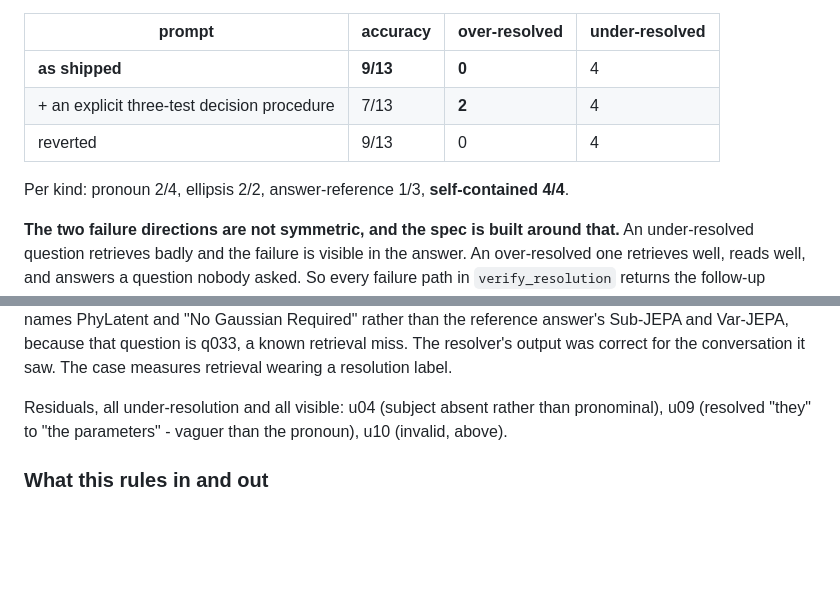
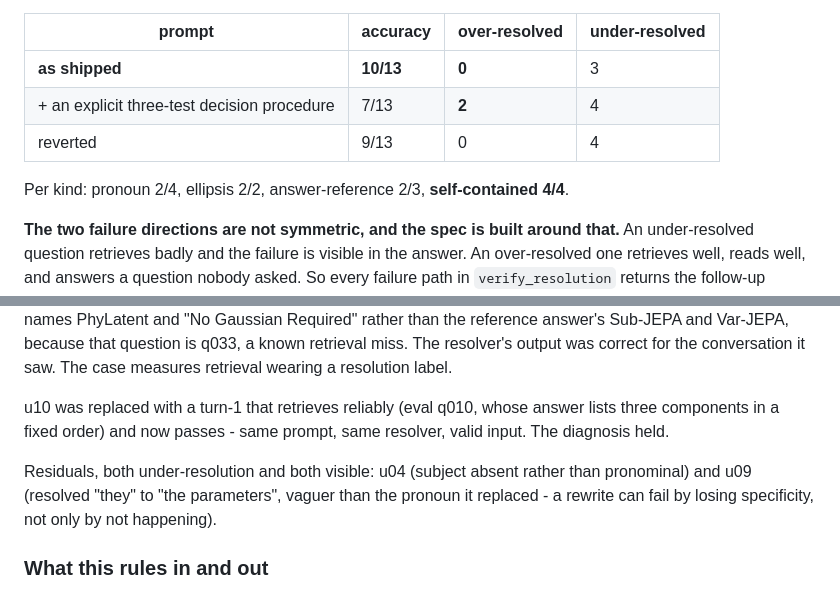
Before and after one commit to selim-ba/ai-rag-arxiv, a Markdown page: docs/results.md, 2 parts joined by grey strips. Rendered like a GitHub page; blank space fills up the shorter version.

```diff
--- a/docs/results.md
+++ b/docs/results.md
@@ -814,11 +814,11 @@ referent named, and was a self-contained question left alone.
 
 | prompt | accuracy | **over-resolved** | under-resolved |
 |---|---|---|---|
-| **as shipped** | **9/13** | **0** | 4 |
+| **as shipped** | **10/13** | **0** | 3 |
 | + an explicit three-test decision procedure | 7/13 | **2** | 4 |
 | reverted | 9/13 | 0 | 4 |
 
-Per kind: pronoun 2/4, ellipsis 2/2, answer-reference 1/3, **self-contained 4/4**.
+Per kind: pronoun 2/4, ellipsis 2/2, answer-reference 2/3, **self-contained 4/4**.
 
 **The two failure directions are not symmetric, and the spec is built around that.** An
 under-resolved question retrieves badly and the failure is visible in the answer. An
@@ -843,9 +843,13 @@ Required" rather than the reference answer's Sub-JEPA and Var-JEPA, because that
 is q033, a known retrieval miss. The resolver's output was correct for the conversation it
 saw. The case measures retrieval wearing a resolution label.
 
-Residuals, all under-resolution and all visible: u04 (subject absent rather than
-pronominal), u09 (resolved "they" to "the parameters" - vaguer than the pronoun), u10
-(invalid, above).
+u10 was replaced with a turn-1 that retrieves reliably (eval q010, whose answer lists
+three components in a fixed order) and now passes - same prompt, same resolver, valid
+input. The diagnosis held.
+
+Residuals, both under-resolution and both visible: u04 (subject absent rather than
+pronominal) and u09 (resolved "they" to "the parameters", vaguer than the pronoun it
+replaced - a rewrite can fail by losing specificity, not only by not happening).
 
 ### What this rules in and out
 
```
